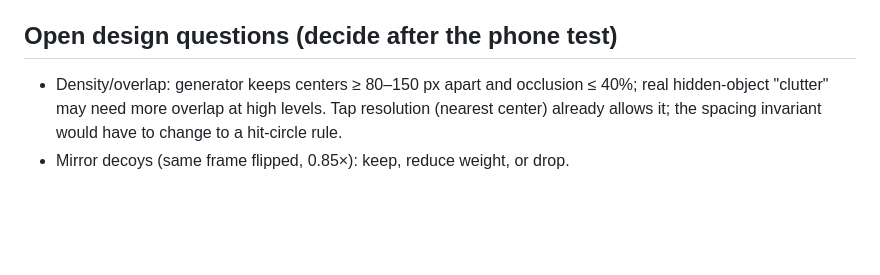
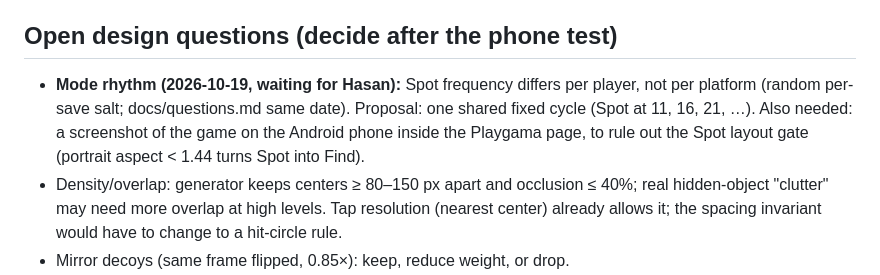
Before and after one commit to kriptoloca/peek-and-find, a Markdown page: docs/PROGRESS.md, the part around the change. Drawn GitHub-style; blank space fills up the shorter version.

```diff
--- a/docs/PROGRESS.md
+++ b/docs/PROGRESS.md
@@ -109,6 +109,7 @@ Gerekçeli kayıtlar docs/questions.md "adversarial audit" bölümlerinde. İkin
 - [x] Decided 2026-10-17: in-game home button back to the Title (GDD v1.3), shipped.
 
 ## Open design questions (decide after the phone test)
+- **Mode rhythm (2026-10-19, waiting for Hasan):** Spot frequency differs per player, not per platform (random per-save salt; docs/questions.md same date). Proposal: one shared fixed cycle (Spot at 11, 16, 21, …). Also needed: a screenshot of the game on the Android phone inside the Playgama page, to rule out the Spot layout gate (portrait aspect < 1.44 turns Spot into Find).
 - Density/overlap: generator keeps centers ≥ 80–150 px apart and occlusion ≤ 40%; real hidden-object "clutter" may need more overlap at high levels. Tap resolution (nearest center) already allows it; the spacing invariant would have to change to a hit-circle rule.
 - Mirror decoys (same frame flipped, 0.85×): keep, reduce weight, or drop.
 - Empty-background taps: currently free; penalise if players spam-tap.
```
Also changed, not shown: docs/questions.md (+6 -0 lines).
